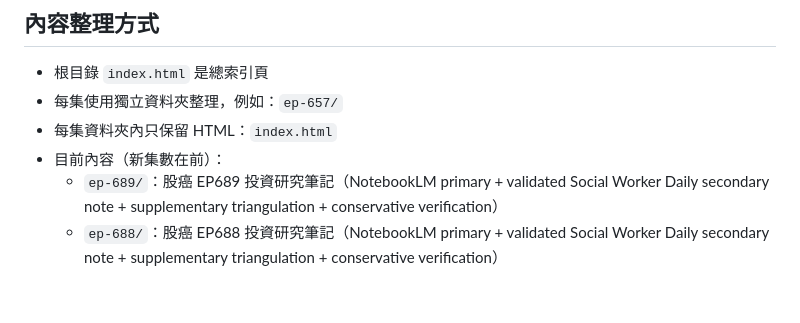
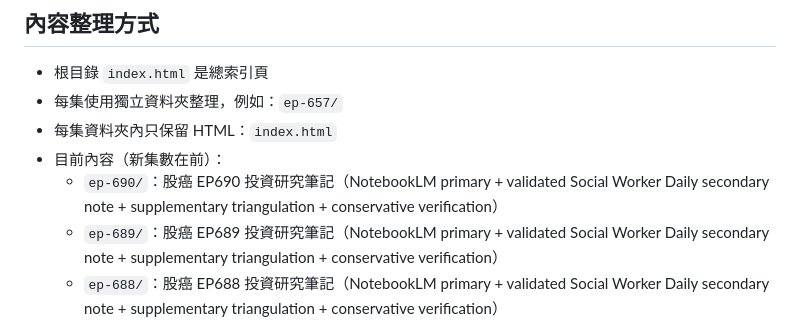
Before and after one commit to weitingslobster-max/shuangshuang-gooaye-notes, a Markdown page: README.md, the part around the change. GitHub-like rendering; blank space fills up the shorter version.

Commit message:
Update notes index for EP690

```diff
--- a/README.md
+++ b/README.md
@@ -10,6 +10,7 @@ GitHub Pages：<https://weitingslobster-max.github.io/shuangshuang-gooaye-notes/
 - 每集使用獨立資料夾整理，例如：`ep-657/`
 - 每集資料夾內只保留 HTML：`index.html`
 - 目前內容（新集數在前）：
+  - `ep-690/`：股癌 EP690 投資研究筆記（NotebookLM primary + validated Social Worker Daily secondary note + supplementary triangulation + conservative verification）
   - `ep-689/`：股癌 EP689 投資研究筆記（NotebookLM primary + validated Social Worker Daily secondary note + supplementary triangulation + conservative verification）
   - `ep-688/`：股癌 EP688 投資研究筆記（NotebookLM primary + validated Social Worker Daily secondary note + supplementary triangulation + conservative verification）
   - `ep-687/`：股癌 EP687 投資研究筆記（NotebookLM primary + validated Social Worker Daily secondary note + supplementary triangulation + conservative verification）
```
